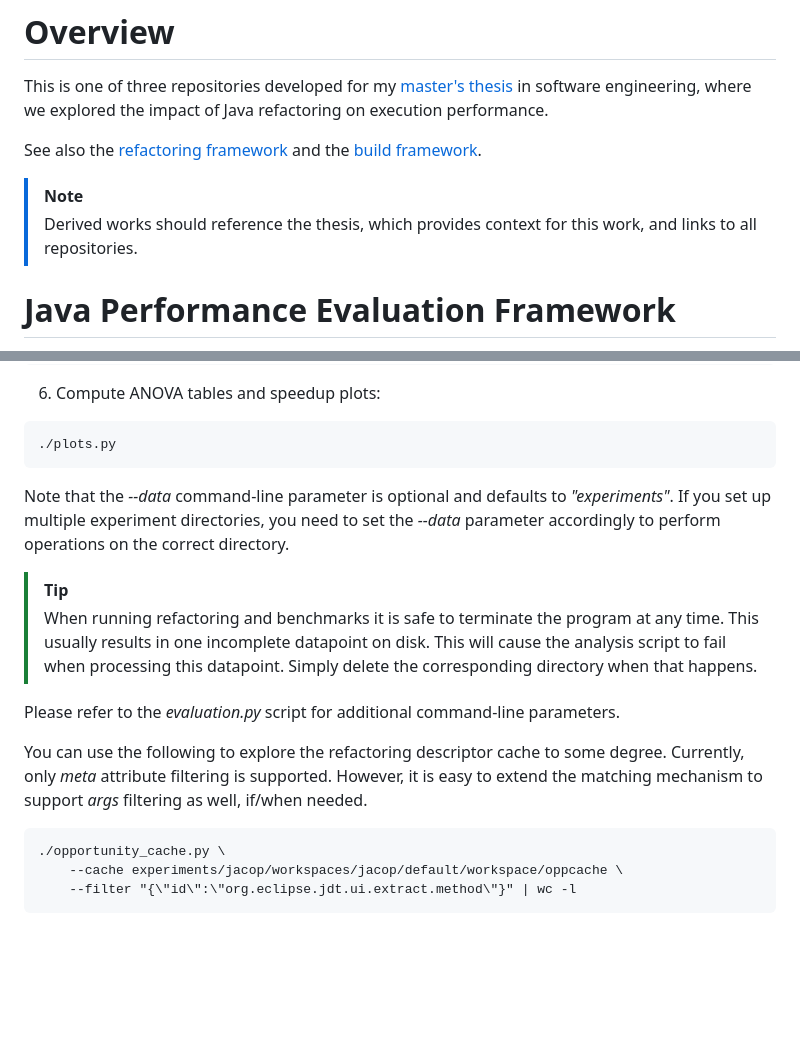
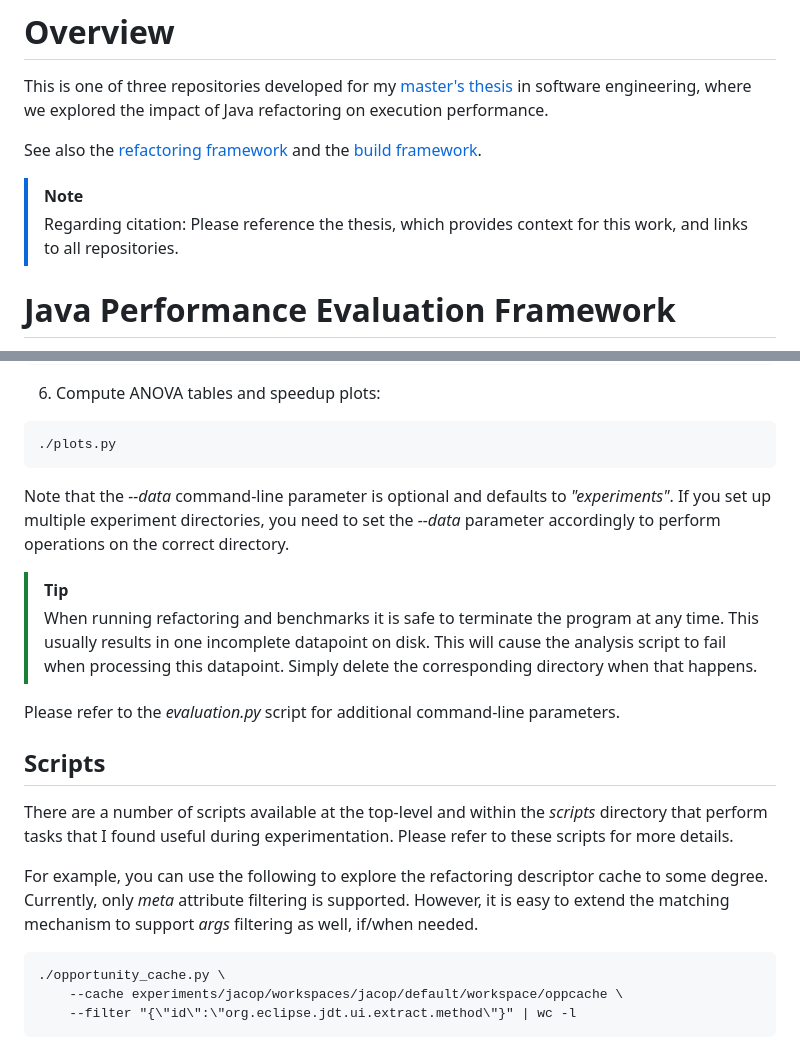
Before and after one commit to kaohl/masters-thesis-software-evaluation, a Markdown page: README.md, 2 parts joined by grey strips. Rendered like a GitHub page; blank space fills up the shorter version.

````diff
--- a/README.md
+++ b/README.md
@@ -4,7 +4,7 @@ This is one of three repositories developed for my [master's thesis](https://lup
 See also the [refactoring framework](https://github.com/kaohl/alfine-refactoring) and the [build framework](https://github.com/kaohl/daivy).
 
 > [!NOTE]
-> Derived works should reference the thesis, which provides context for this work, and links to all repositories.
+> Regarding citation: Please reference the thesis, which provides context for this work, and links to all repositories.
 
 # Java Performance Evaluation Framework
 The evaluation framework utilizes the refactoring framework and the build framework, linked above, to provide the infrastructure required to study the impact of Java refactoring on execution performance.
@@ -53,6 +53,7 @@ The benchmarks and refactoring types available for experimentation can be found
 ```
 ./plots.py
 ```
+
 Note that the *--data* command-line parameter is optional and defaults to *"experiments"*. If you set up multiple experiment directories, you need to set the *--data* parameter accordingly to perform operations on the correct directory.
 
 > [!TIP]
@@ -60,7 +61,11 @@ Note that the *--data* command-line parameter is optional and defaults to *"expe
 
 Please refer to the *evaluation.py* script for additional command-line parameters.
 
-You can use the following to explore the refactoring descriptor cache to some degree. Currently, only *meta* attribute filtering is supported. However, it is easy to extend the matching mechanism to support *args* filtering as well, if/when needed.
+## Scripts
+
+There are a number of scripts available at the top-level and within the *scripts* directory that perform tasks that I found useful during experimentation. Please refer to these scripts for more details.
+
+For example, you can use the following to explore the refactoring descriptor cache to some degree. Currently, only *meta* attribute filtering is supported. However, it is easy to extend the matching mechanism to support *args* filtering as well, if/when needed.
 ```
 ./opportunity_cache.py \
     --cache experiments/jacop/workspaces/jacop/default/workspace/oppcache \
````
